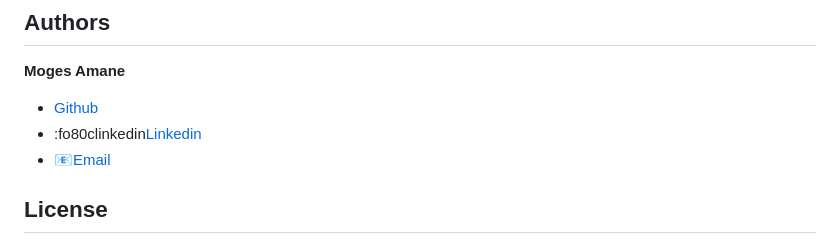
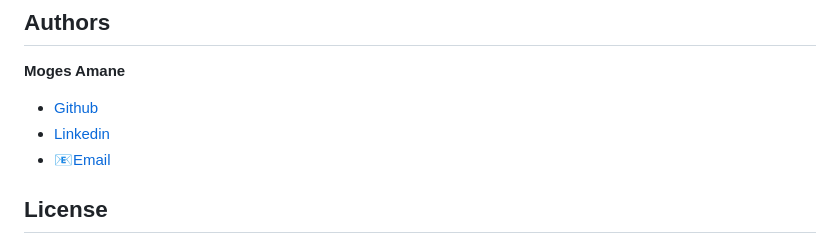
Before and after one commit to stoicism-sympathei/Fake-News-Detection-System, a Markdown page: README.md, the part around the change. GitHub-like rendering.

```diff
--- a/README.md
+++ b/README.md
@@ -91,7 +91,7 @@ information-driven society.
 ## Authors
  **Moges Amane**
 * [Github](https://github.com/stoicism-sympathei)
-* :fo80clinkedin[Linkedin](https://www.linkedin.com/feed/)
+* [Linkedin](https://www.linkedin.com/feed/)
 * 📧[Email](https://mogesanonymous@gmail.com)
 
 
```
